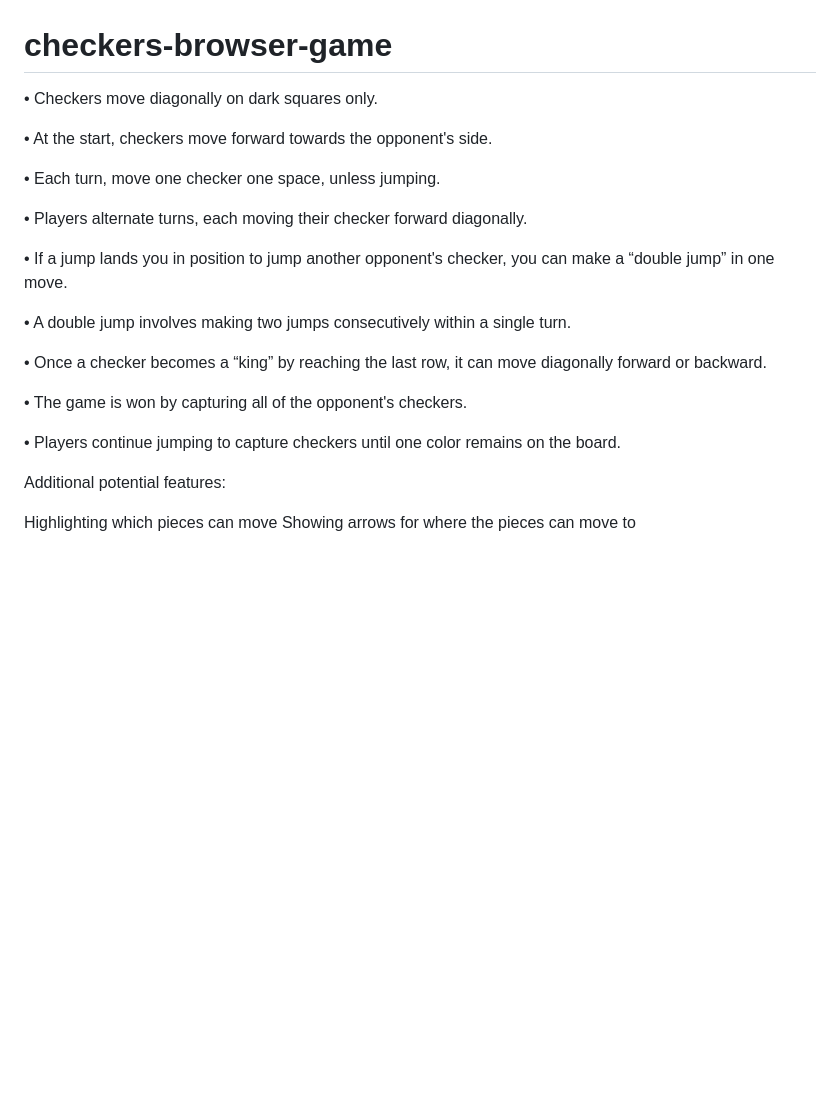
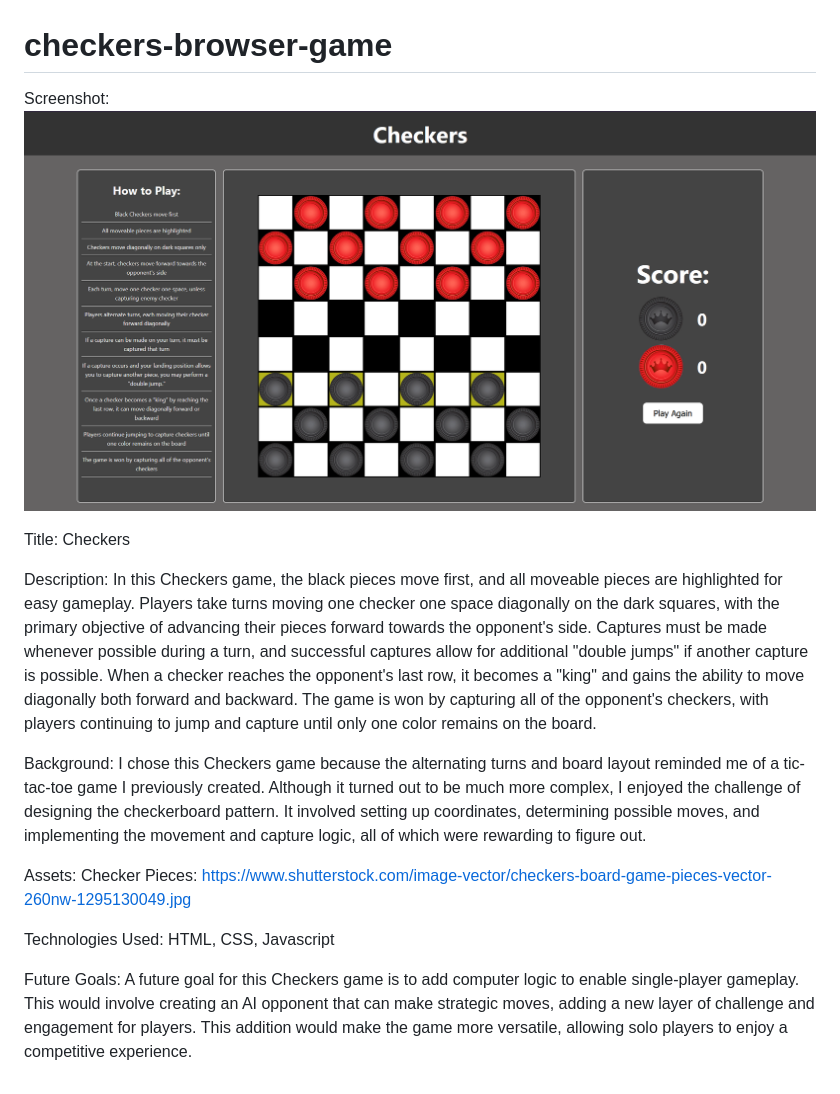
Before and after one commit to Lucas-Sloan/checkers-browser-game, a Markdown page: README.md, the part around the change. Drawn GitHub-style; pictures changed too: images/checkers-board.png (added); blank space fills up the shorter version.

Commit message:
Added image of the board and requirements for the README file.

```diff
--- a/README.md
+++ b/README.md
@@ -1,24 +1,23 @@
 # checkers-browser-game
 
-•	Checkers move diagonally on dark squares only.
+Screenshot:
+![Checkers Board](images/checkers-board.png)
 
-•	At the start, checkers move forward towards the opponent's side.
+Title:
+Checkers
 
-•	Each turn, move one checker one space, unless jumping.
+Description:
+In this Checkers game, the black pieces move first, and all moveable pieces are highlighted for easy gameplay. Players take turns moving one checker one space diagonally on the dark squares, with the primary objective of advancing their pieces forward towards the opponent's side. Captures must be made whenever possible during a turn, and successful captures allow for additional "double jumps" if another capture is possible. When a checker reaches the opponent's last row, it becomes a "king" and gains the ability to move diagonally both forward and backward. The game is won by capturing all of the opponent's checkers, with players continuing to jump and capture until only one color remains on the board.
 
-•	Players alternate turns, each moving their checker forward diagonally.
+Background:
+I chose this Checkers game because the alternating turns and board layout reminded me of a tic-tac-toe game I previously created. Although it turned out to be much more complex, I enjoyed the challenge of designing the checkerboard pattern. It involved setting up coordinates, determining possible moves, and implementing the movement and capture logic, all of which were rewarding to figure out.
 
-•	If a jump lands you in position to jump another opponent's checker, you can make a “double jump” in one move.
+Assets:
+Checker Pieces:
+https://www.shutterstock.com/image-vector/checkers-board-game-pieces-vector-260nw-1295130049.jpg
 
-•	A double jump involves making two jumps consecutively within a single turn.
+Technologies Used:
+HTML, CSS, Javascript
 
-•	Once a checker becomes a “king” by reaching the last row, it can move diagonally forward or backward.
-
-•	The game is won by capturing all of the opponent's checkers.
-
-•	Players continue jumping to capture checkers until one color remains on the board.
-
-Additional potential features:
-
-Highlighting which pieces can move
-Showing arrows for where the pieces can move to
+Future Goals:
+A future goal for this Checkers game is to add computer logic to enable single-player gameplay. This would involve creating an AI opponent that can make strategic moves, adding a new layer of challenge and engagement for players. This addition would make the game more versatile, allowing solo players to enjoy a competitive experience.
```
